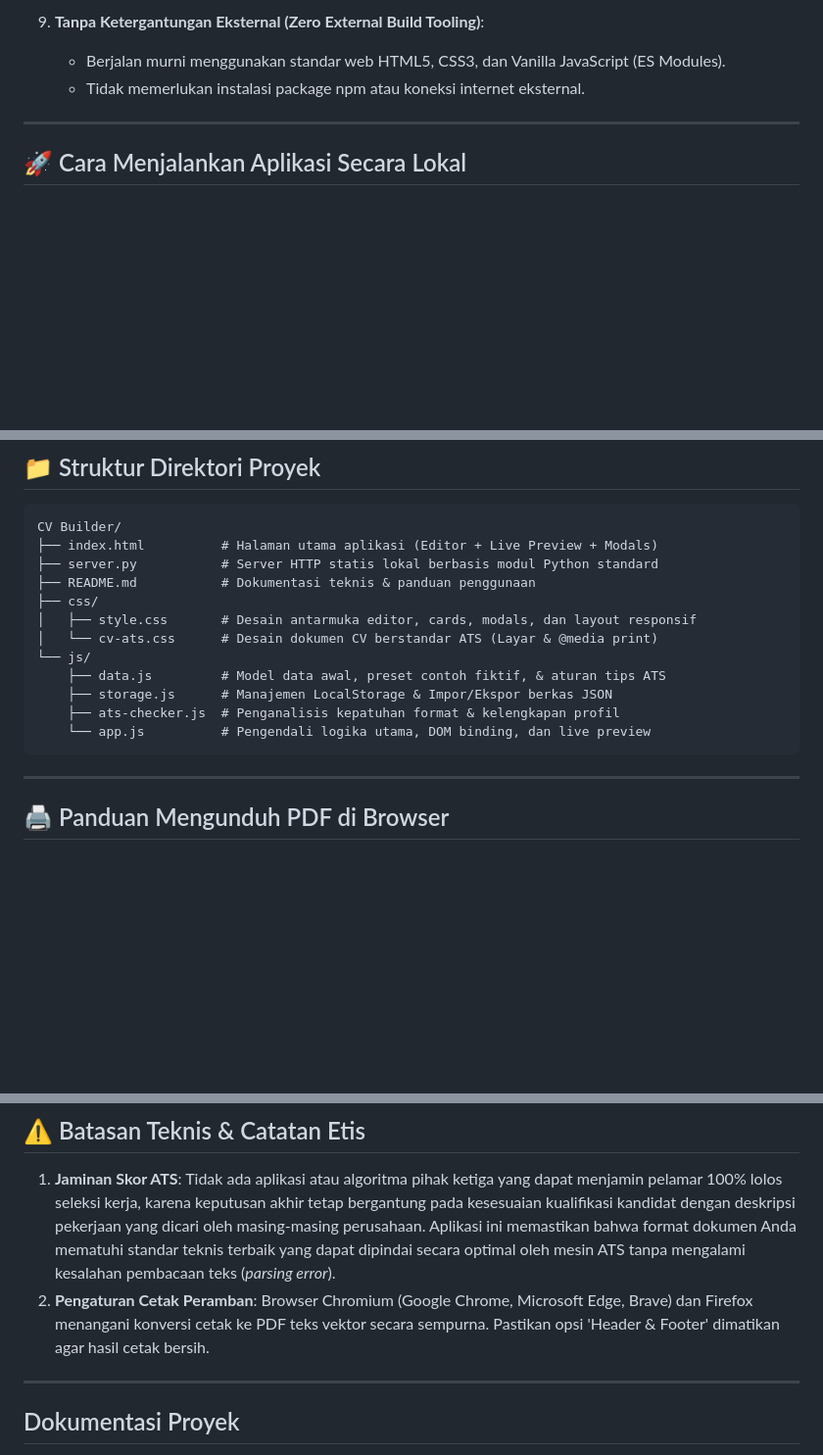
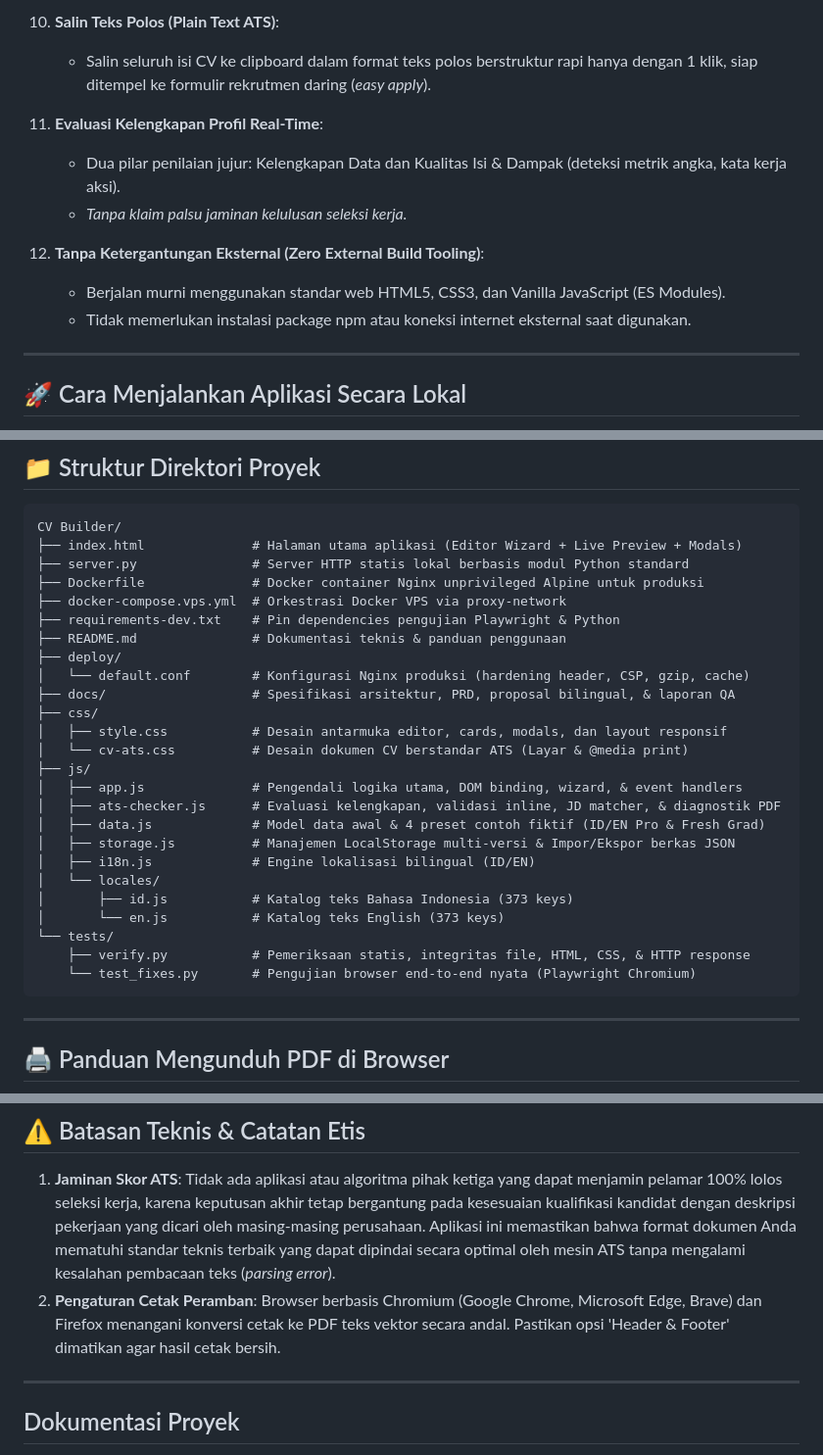
Before and after one commit to IbnuKhalis/cv-builder, a Markdown page: README.md, 3 parts joined by grey strips. Shown at 98% size. Rendered like a GitHub page; blank space fills up the shorter version.

````diff
--- a/README.md
+++ b/README.md
@@ -42,7 +50,14 @@ Dirancang khusus untuk pencari kerja di Indonesia—mulai dari **Fresh Graduate
 
-9. **Tanpa Ketergantungan Eksternal (Zero External Build Tooling)**:
-   - Berjalan murni menggunakan standar web HTML5, CSS3, dan Vanilla JavaScript (ES Modules).
-   - Tidak memerlukan instalasi package npm atau koneksi internet eksternal.
+10. **Salin Teks Polos (Plain Text ATS)**:
+    - Salin seluruh isi CV ke clipboard dalam format teks polos berstruktur rapi hanya dengan 1 klik, siap ditempel ke formulir rekrutmen daring (*easy apply*).
+
+11. **Evaluasi Kelengkapan Profil Real-Time**:
+    - Dua pilar penilaian jujur: Kelengkapan Data dan Kualitas Isi & Dampak (deteksi metrik angka, kata kerja aksi).
+    - *Tanpa klaim palsu jaminan kelulusan seleksi kerja.*
+
+12. **Tanpa Ketergantungan Eksternal (Zero External Build Tooling)**:
+    - Berjalan murni menggunakan standar web HTML5, CSS3, dan Vanilla JavaScript (ES Modules).
+    - Tidak memerlukan instalasi package npm atau koneksi internet eksternal saat digunakan.
 
 ---
 
@@ -81,17 +96,30 @@ python tests/test_fixes.py
 
 ```
 CV Builder/
-├── index.html          # Halaman utama aplikasi (Editor + Live Preview + Modals)
-├── server.py           # Server HTTP statis lokal berbasis modul Python standard
-├── README.md           # Dokumentasi teknis & panduan penggunaan
+├── index.html              # Halaman utama aplikasi (Editor Wizard + Live Preview + Modals)
+├── server.py               # Server HTTP statis lokal berbasis modul Python standard
+├── Dockerfile              # Docker container Nginx unprivileged Alpine untuk produksi
+├── docker-compose.vps.yml  # Orkestrasi Docker VPS via proxy-network
+├── requirements-dev.txt    # Pin dependencies pengujian Playwright & Python
+├── README.md               # Dokumentasi teknis & panduan penggunaan
+├── deploy/
+│   └── default.conf        # Konfigurasi Nginx produksi (hardening header, CSP, gzip, cache)
+├── docs/                   # Spesifikasi arsitektur, PRD, proposal bilingual, & laporan QA
 ├── css/
-│   ├── style.css       # Desain antarmuka editor, cards, modals, dan layout responsif
-│   └── cv-ats.css      # Desain dokumen CV berstandar ATS (Layar & @media print)
-└── js/
-    ├── data.js         # Model data awal, preset contoh fiktif, & aturan tips ATS
-    ├── storage.js      # Manajemen LocalStorage & Impor/Ekspor berkas JSON
-    ├── ats-checker.js  # Penganalisis kepatuhan format & kelengkapan profil
-    └── app.js          # Pengendali logika utama, DOM binding, dan live preview
+│   ├── style.css           # Desain antarmuka editor, cards, modals, dan layout responsif
+│   └── cv-ats.css          # Desain dokumen CV berstandar ATS (Layar & @media print)
+├── js/
+│   ├── app.js              # Pengendali logika utama, DOM binding, wizard, & event handlers
+│   ├── ats-checker.js      # Evaluasi kelengkapan, validasi inline, JD matcher, & diagnostik PDF
+│   ├── data.js             # Model data awal & 4 preset contoh fiktif (ID/EN Pro & Fresh Grad)
+│   ├── storage.js          # Manajemen LocalStorage multi-versi & Impor/Ekspor berkas JSON
+│   ├── i18n.js             # Engine lokalisasi bilingual (ID/EN)
+│   └── locales/
+│       ├── id.js           # Katalog teks Bahasa Indonesia (373 keys)
+│       └── en.js           # Katalog teks English (373 keys)
+└── tests/
+    ├── verify.py           # Pemeriksaan statis, integritas file, HTML, CSS, & HTTP response
+    └── test_fixes.py       # Pengujian browser end-to-end nyata (Playwright Chromium)
 ```
 
 ---
@@ -111,7 +139,7 @@ CV Builder/
 ## ⚠️ Batasan Teknis & Catatan Etis
 
 1. **Jaminan Skor ATS**: Tidak ada aplikasi atau algoritma pihak ketiga yang dapat menjamin pelamar 100% lolos seleksi kerja, karena keputusan akhir tetap bergantung pada kesesuaian kualifikasi kandidat dengan deskripsi pekerjaan yang dicari oleh masing-masing perusahaan. Aplikasi ini memastikan bahwa format dokumen Anda mematuhi standar teknis terbaik yang dapat dipindai secara optimal oleh mesin ATS tanpa mengalami kesalahan pembacaan teks (*parsing error*).
-2. **Pengaturan Cetak Peramban**: Browser Chromium (Google Chrome, Microsoft Edge, Brave) dan Firefox menangani konversi cetak ke PDF teks vektor secara sempurna. Pastikan opsi 'Header & Footer' dimatikan agar hasil cetak bersih.
+2. **Pengaturan Cetak Peramban**: Browser berbasis Chromium (Google Chrome, Microsoft Edge, Brave) dan Firefox menangani konversi cetak ke PDF teks vektor secara andal. Pastikan opsi 'Header & Footer' dimatikan agar hasil cetak bersih.
 
 ---
 
````
Also changed, not shown: other parts of README.md (+26 -18 lines).
